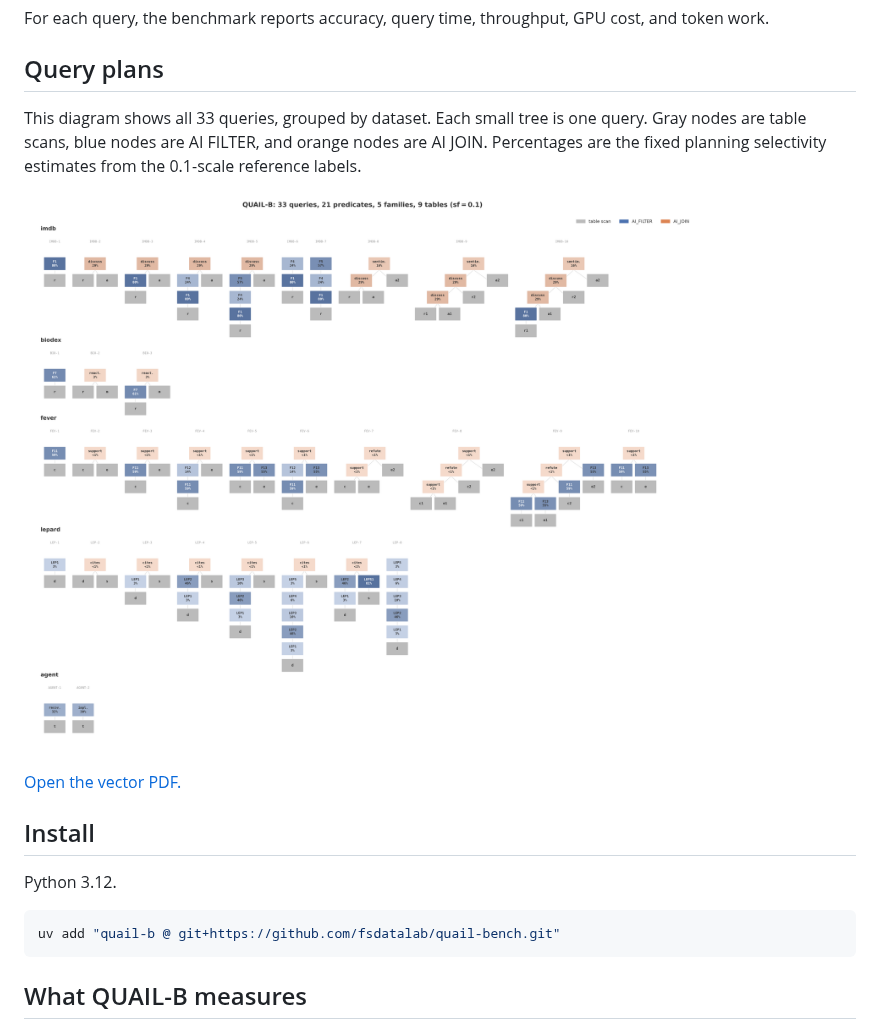
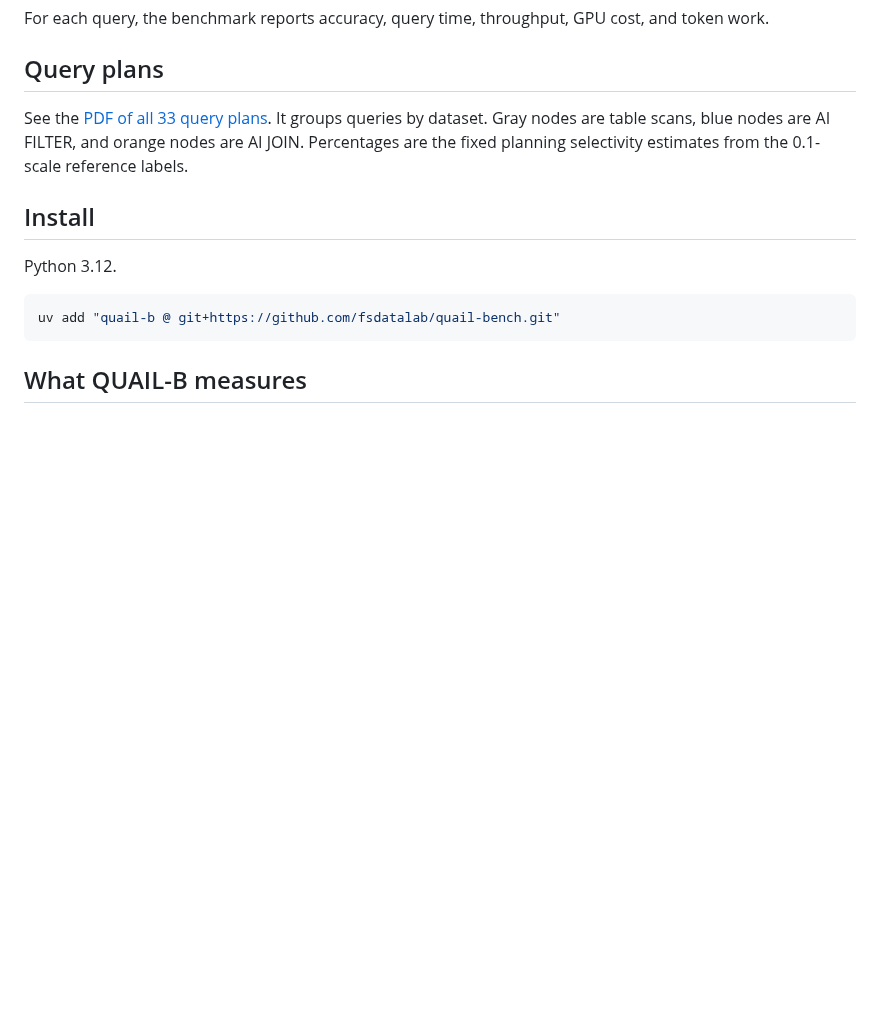
Before and after one commit to fsdatalab/quail, a Markdown page: README.md, the part around the change. Drawn GitHub-style; pictures changed too: figures/quailb_anatomy.png; blank space fills up the shorter version.

Commit message:
Link only the query plan PDF
Co-authored-by: Shreya Shankar <shreyashankar@cmu.edu>

```diff
--- a/README.md
+++ b/README.md
@@ -20,14 +20,10 @@ GPU cost, and token work.
 
 ## Query plans
 
-This diagram shows all 33 queries, grouped by dataset. Each small tree is
-one query. Gray nodes are table scans, blue nodes are AI FILTER, and
-orange nodes are AI JOIN. Percentages are the fixed planning selectivity
-estimates from the 0.1-scale reference labels.
-
-![All QUAIL-B query plans](figures/quailb_anatomy.png)
-
-[Open the vector PDF.](figures/quailb_anatomy.pdf)
+See the [PDF of all 33 query plans](figures/quailb_anatomy.pdf). It groups
+queries by dataset. Gray nodes are table scans, blue nodes are AI FILTER,
+and orange nodes are AI JOIN. Percentages are the fixed planning
+selectivity estimates from the 0.1-scale reference labels.
 
 ## Install
 
```
